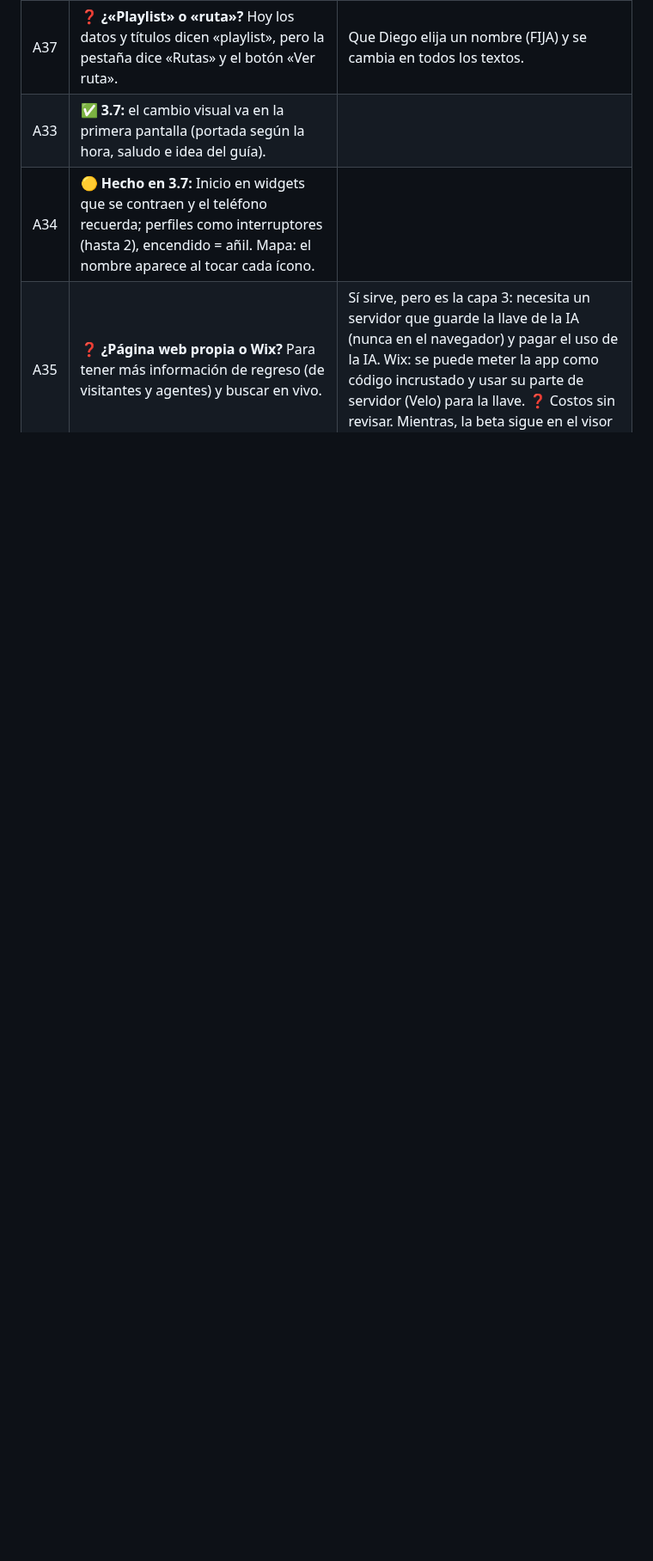
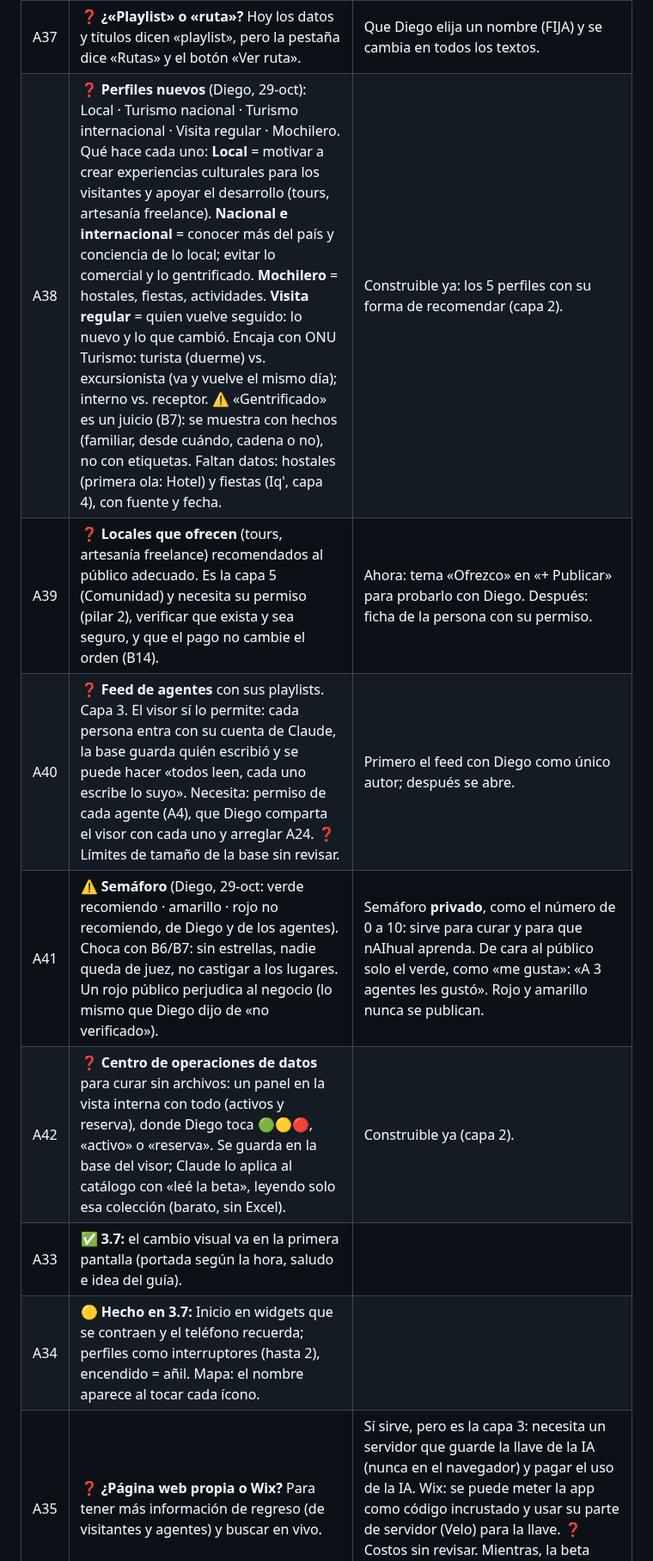
Before and after one commit to diegosamgt-lang/nAIhual, a Markdown page: docs/nAIhual.md, the part around the change. Shown at 86% size. Drawn GitHub-style; blank space fills up the shorter version.

Commit message:
Anotar (evaluación): perfiles nuevos, locales que ofrecen, feed de agentes, semáforo y centro de datos
Co-Authored-By: Claude Opus 5.5 <noreply@anthropic.com>
Claude-Session: https://claude.ai/code/session_01Nbv5eeWgFCHHdsDujWqJf9

```diff
--- a/docs/nAIhual.md
+++ b/docs/nAIhual.md
@@ -314,6 +314,11 @@ Tata (cultura)                                accesibilidad            playlists
 | A32 | 🟡 **Hecho en 3.7: «+ Publicar»** al centro de la barra (solo en la beta): tema con un toque, texto, foto y enlace opcional. Claude la ordena sola (tema, guía, lugar, título). En «Tu muro» la confirmás y el chat ya la usa. Sin Drive. ⚠️ Mientras la base sea compartida (A24), solo Diego publica. | |
 | A36 | 🟡 **Hecho en 3.7:** catálogo activo de 36 (frases de Diego, monumentos, parques, pan y noche con fuente, y del directorio Basilico, La Bruja y Sat Nam). Los otros 167 están en `app/data/reserva.js`: la app no los carga ni se los manda a Claude. | Si querés rescatar alguno, decime cuál. |
 | A37 | ❓ **¿«Playlist» o «ruta»?** Hoy los datos y títulos dicen «playlist», pero la pestaña dice «Rutas» y el botón «Ver ruta». | Que Diego elija un nombre (FIJA) y se cambia en todos los textos. |
+| A38 | ❓ **Perfiles nuevos** (Diego, 29-oct): Local · Turismo nacional · Turismo internacional · Visita regular · Mochilero. Qué hace cada uno: **Local** = motivar a crear experiencias culturales para los visitantes y apoyar el desarrollo (tours, artesanía freelance). **Nacional e internacional** = conocer más del país y conciencia de lo local; evitar lo comercial y lo gentrificado. **Mochilero** = hostales, fiestas, actividades. **Visita regular** = quien vuelve seguido: lo nuevo y lo que cambió. Encaja con ONU Turismo: turista (duerme) vs. excursionista (va y vuelve el mismo día); interno vs. receptor. ⚠️ «Gentrificado» es un juicio (B7): se muestra con hechos (familiar, desde cuándo, cadena o no), no con etiquetas. Faltan datos: hostales (primera ola: Hotel) y fiestas (Iq', capa 4), con fuente y fecha. | Construible ya: los 5 perfiles con su forma de recomendar (capa 2). |
+| A39 | ❓ **Locales que ofrecen** (tours, artesanía freelance) recomendados al público adecuado. Es la capa 5 (Comunidad) y necesita su permiso (pilar 2), verificar que exista y sea seguro, y que el pago no cambie el orden (B14). | Ahora: tema «Ofrezco» en «+ Publicar» para probarlo con Diego. Después: ficha de la persona con su permiso. |
+| A40 | ❓ **Feed de agentes** con sus playlists. Capa 3. El visor sí lo permite: cada persona entra con su cuenta de Claude, la base guarda quién escribió y se puede hacer «todos leen, cada uno escribe lo suyo». Necesita: permiso de cada agente (A4), que Diego comparta el visor con cada uno y arreglar A24. ❓ Límites de tamaño de la base sin revisar. | Primero el feed con Diego como único autor; después se abre. |
+| A41 | ⚠️ **Semáforo** (Diego, 29-oct: verde recomiendo · amarillo · rojo no recomiendo, de Diego y de los agentes). Choca con B6/B7: sin estrellas, nadie queda de juez, no castigar a los lugares. Un rojo público perjudica al negocio (lo mismo que Diego dijo de «no verificado»). | Semáforo **privado**, como el número de 0 a 10: sirve para curar y para que nAIhual aprenda. De cara al público solo el verde, como «me gusta»: «A 3 agentes les gustó». Rojo y amarillo nunca se publican. |
+| A42 | ❓ **Centro de operaciones de datos** para curar sin archivos: un panel en la vista interna con todo (activos y reserva), donde Diego toca 🟢🟡🔴, «activo» o «reserva». Se guarda en la base del visor; Claude lo aplica al catálogo con «leé la beta», leyendo solo esa colección (barato, sin Excel). | Construible ya (capa 2). |
 | A33 | ✅ **3.7:** el cambio visual va en la primera pantalla (portada según la hora, saludo e idea del guía). | |
 | A34 | 🟡 **Hecho en 3.7:** Inicio en widgets que se contraen y el teléfono recuerda; perfiles como interruptores (hasta 2), encendido = añil. Mapa: el nombre aparece al tocar cada ícono. | |
 | A35 | ❓ **¿Página web propia o Wix?** Para tener más información de regreso (de visitantes y agentes) y buscar en vivo. | Sí sirve, pero es la capa 3: necesita un servidor que guarde la llave de la IA (nunca en el navegador) y pagar el uso de la IA. Wix: se puede meter la app como código incrustado y usar su parte de servidor (Velo) para la llave. ❓ Costos sin revisar. Mientras, la beta sigue en el visor de Claude, que es gratis. |
```
